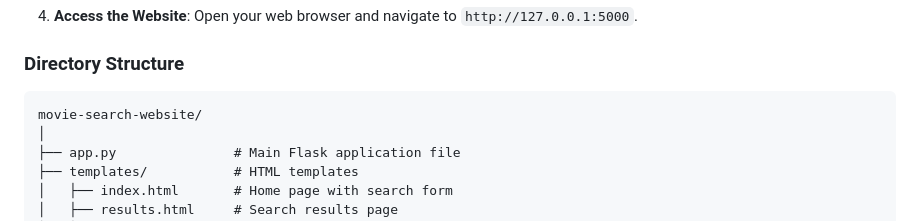
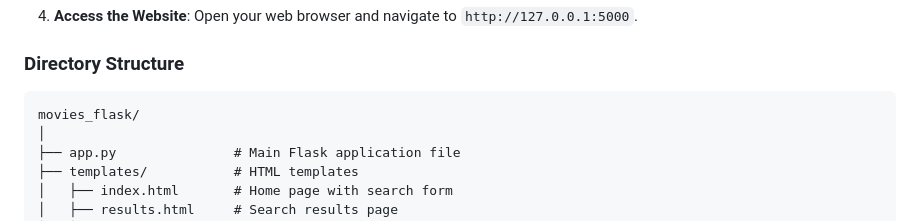
Before and after one commit to Arun12311/Movie-Search-Website, a Markdown page: README.md, the part around the change. Drawn GitHub-style.

````diff
--- a/README.md
+++ b/README.md
@@ -66,7 +66,7 @@ The **Movie Search Website** is a web application built using Flask, Python, HTM
 ### Directory Structure
 
 ```
-movie-search-website/
+movies_flask/
 │
 ├── app.py               # Main Flask application file
 ├── templates/           # HTML templates
````
